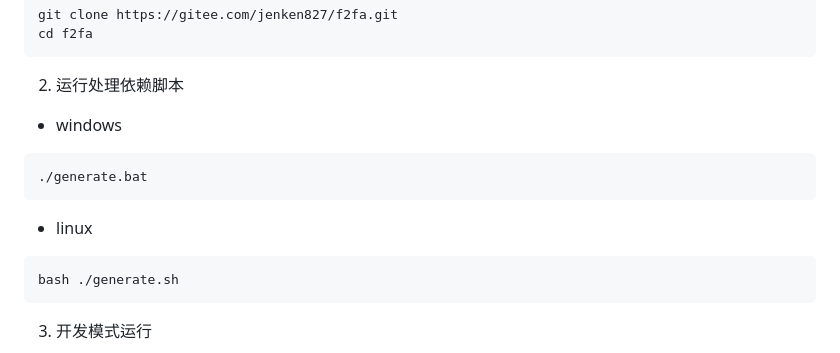
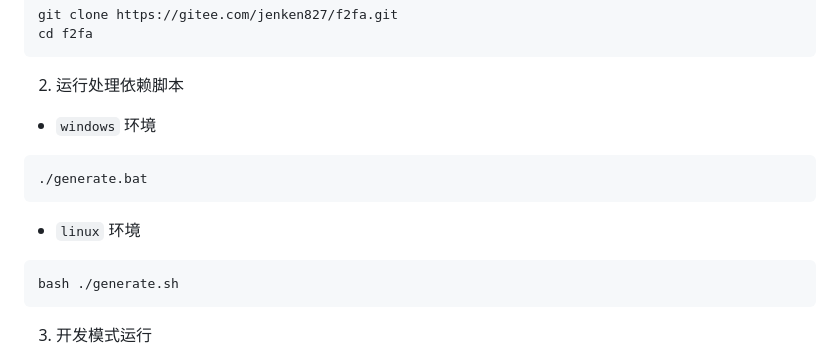
Before and after one commit to ForSourceCodeAnalysis/f2fa, a Markdown page: README.md, the part around the change printed below. Drawn GitHub-style.

````diff
--- a/README.md
+++ b/README.md
@@ -25,11 +25,11 @@ git clone https://gitee.com/jenken827/f2fa.git
 cd f2fa
 ```
 2. 运行处理依赖脚本
-- windows
+- `windows` 环境
 ```
 ./generate.bat
 ```
-- linux
+- `linux` 环境
 ```
 bash ./generate.sh
 ```
````
Also changed, not shown: other parts of README.md (+1 -1 lines), README_en.md (+3 -3 lines).
